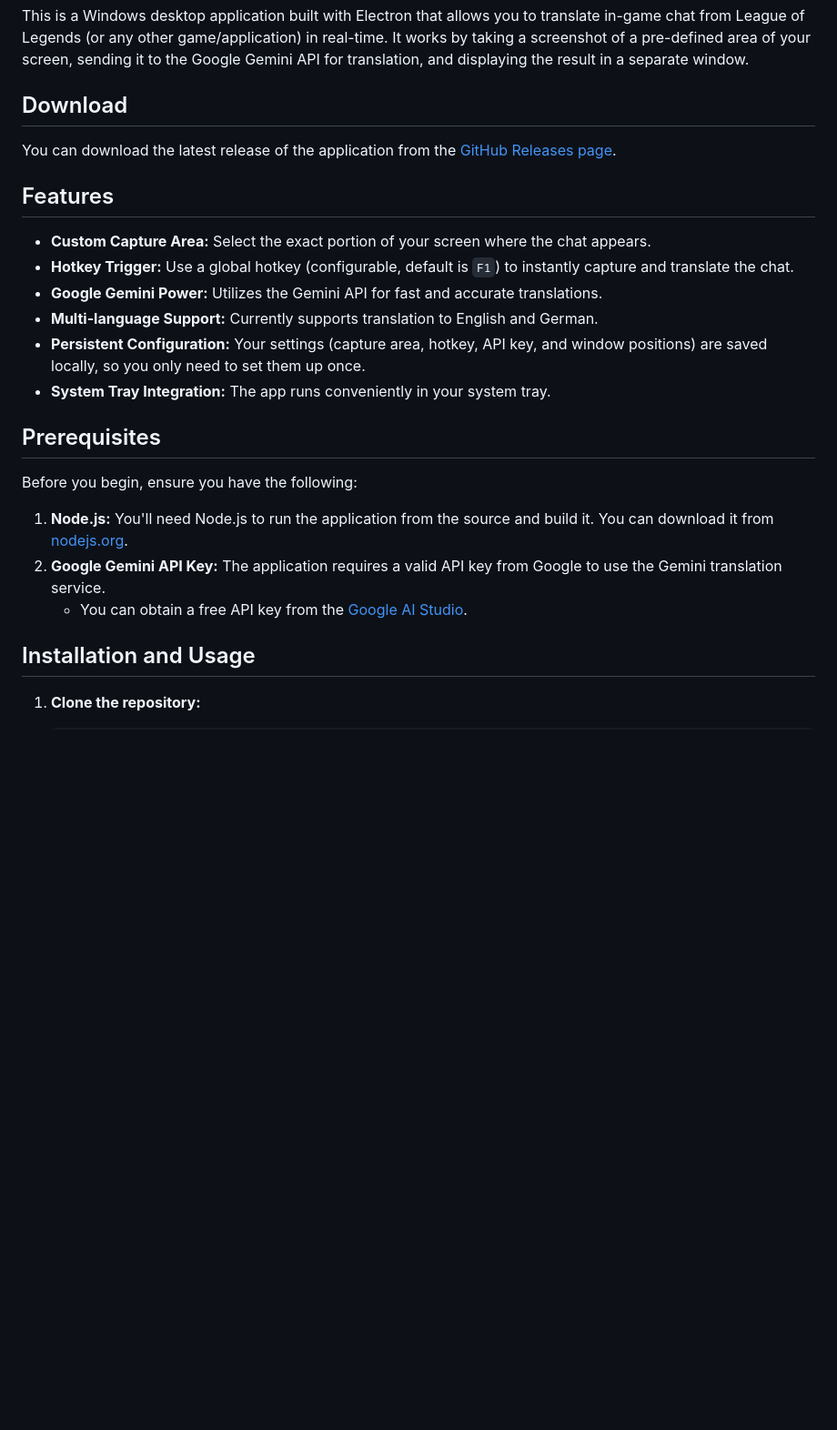
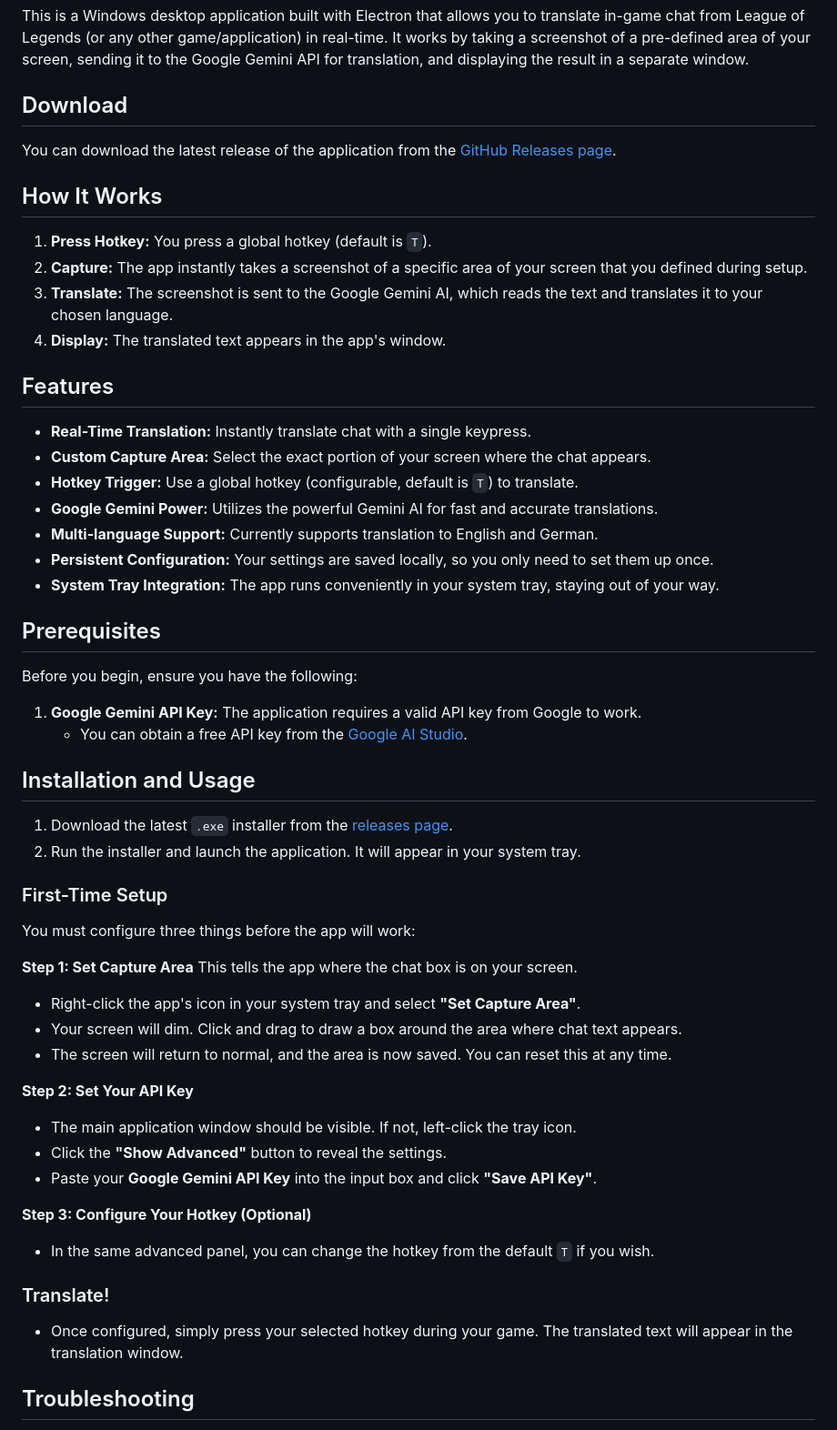
Before and after one commit to Danmoreng/league-chat-translator, a Markdown page: README.md, the part around one of its changes. Shown at 91% size. Drawn GitHub-style; blank space fills up the shorter version.

```diff
--- a/README.md
+++ b/README.md
@@ -6,23 +6,57 @@ This is a Windows desktop application built with Electron that allows you to tra
 
 You can download the latest release of the application from the [GitHub Releases page](https://github.com/Danmoreng/league-chat-translator/releases).
 
+## How It Works
+
+1.  **Press Hotkey:** You press a global hotkey (default is `T`).
+2.  **Capture:** The app instantly takes a screenshot of a specific area of your screen that you defined during setup.
+3.  **Translate:** The screenshot is sent to the Google Gemini AI, which reads the text and translates it to your chosen language.
+4.  **Display:** The translated text appears in the app's window.
+
 ## Features
 
+*   **Real-Time Translation:** Instantly translate chat with a single keypress.
 *   **Custom Capture Area:** Select the exact portion of your screen where the chat appears.
-*   **Hotkey Trigger:** Use a global hotkey (configurable, default is `F1`) to instantly capture and translate the chat.
-*   **Google Gemini Power:** Utilizes the Gemini API for fast and accurate translations.
+*   **Hotkey Trigger:** Use a global hotkey (configurable, default is `T`) to translate.
+*   **Google Gemini Power:** Utilizes the powerful Gemini AI for fast and accurate translations.
 *   **Multi-language Support:** Currently supports translation to English and German.
-*   **Persistent Configuration:** Your settings (capture area, hotkey, API key, and window positions) are saved locally, so you only need to set them up once.
-*   **System Tray Integration:** The app runs conveniently in your system tray.
+*   **Persistent Configuration:** Your settings are saved locally, so you only need to set them up once.
+*   **System Tray Integration:** The app runs conveniently in your system tray, staying out of your way.
 
 ## Prerequisites
 
 Before you begin, ensure you have the following:
 
-1.  **Node.js:** You'll need Node.js to run the application from the source and build it. You can download it from [nodejs.org](https://nodejs.org/).
-2.  **Google Gemini API Key:** The application requires a valid API key from Google to use the Gemini translation service.
+1.  **Google Gemini API Key:** The application requires a valid API key from Google to work.
     *   You can obtain a free API key from the [Google AI Studio](https://aistudio.google.com/app/apikey).
 
 ## Installation and Usage
 
-1.  **Clone the repository:**
+1.  Download the latest `.exe` installer from the [releases page](https://github.com/Danmoreng/league-chat-translator/releases).
+2.  Run the installer and launch the application. It will appear in your system tray.
+
+### First-Time Setup
+
+You must configure three things before the app will work:
+
+**Step 1: Set Capture Area**
+This tells the app where the chat box is on your screen.
+
+*   Right-click the app's icon in your system tray and select **"Set Capture Area"**.
+*   Your screen will dim. Click and drag to draw a box around the area where chat text appears.
+*   The screen will return to normal, and the area is now saved. You can reset this at any time.
+
+**Step 2: Set Your API Key**
+*   The main application window should be visible. If not, left-click the tray icon.
+*   Click the **"Show Advanced"** button to reveal the settings.
+*   Paste your **Google Gemini API Key** into the input box and click **"Save API Key"**.
+
+**Step 3: Configure Your Hotkey (Optional)**
+*   In the same advanced panel, you can change the hotkey from the default `T` if you wish.
+
+### Translate!
+
+*   Once configured, simply press your selected hotkey during your game. The translated text will appear in the translation window.
+
+## Troubleshooting
+
```
Also changed, not shown: other parts of README.md (+24 -43 lines).
